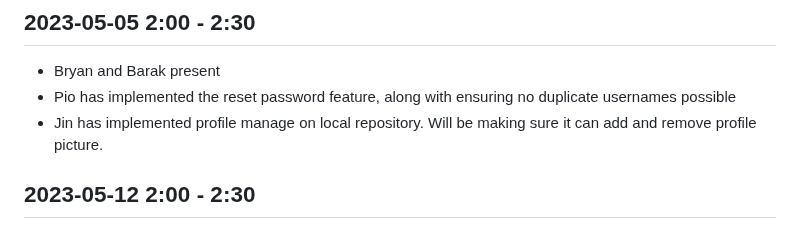
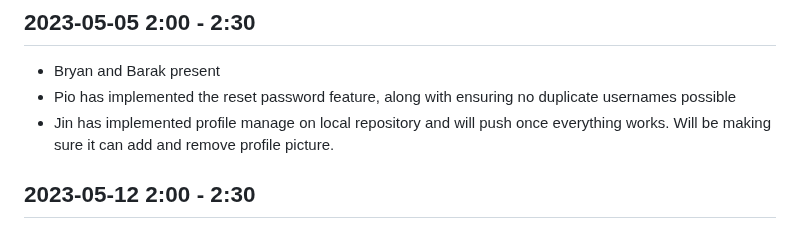
Before and after one commit to PioRomo/131-email-client, a Markdown page: meetings.md, the part around the change. GitHub-like rendering.

```diff
--- a/meetings.md
+++ b/meetings.md
@@ -61,6 +61,6 @@
 ## 2023-05-05 2:00 - 2:30
   * Bryan and Barak present
   * Pio has implemented the reset password feature, along with ensuring no duplicate usernames possible
-  * Jin has implemented profile manage on local repository. Will be making sure it can add and remove profile picture.
+  * Jin has implemented profile manage on local repository and will push once everything works. Will be making sure it can add and remove profile picture.
 
 ## 2023-05-12 2:00 - 2:30
```
